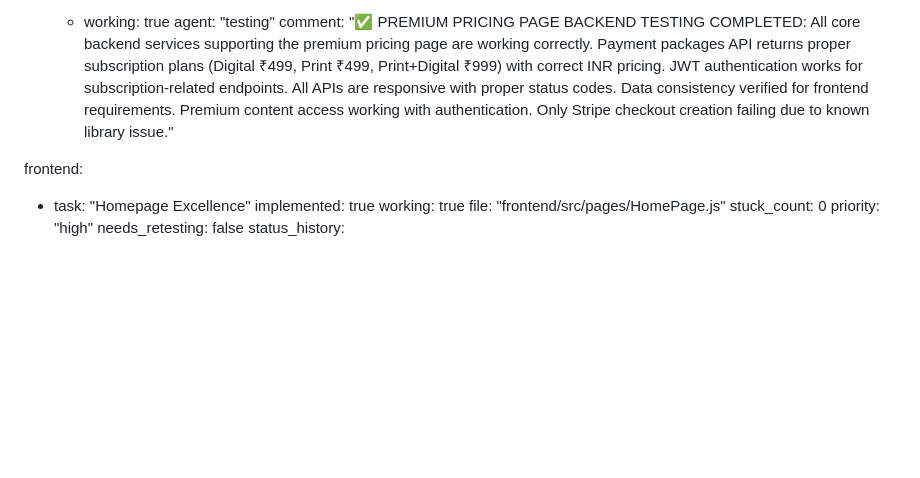
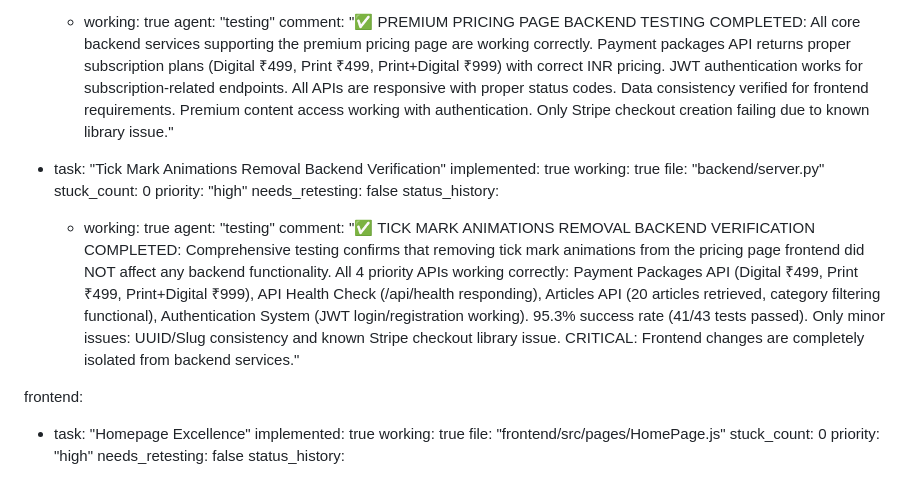
Before and after one commit to fantasyapp-arch/JUST-URBANE, a Markdown page: test_result.md, the part around the change. GitHub-like rendering; blank space fills up the shorter version.

Commit message:
auto-commit for ec910a97-2531-4637-bf08-bd13982d57a1

```diff
--- a/test_result.md
+++ b/test_result.md
@@ -627,6 +627,18 @@ backend:
         agent: "testing"
         comment: "✅ PREMIUM PRICING PAGE BACKEND TESTING COMPLETED: All core backend services supporting the premium pricing page are working correctly. Payment packages API returns proper subscription plans (Digital ₹499, Print ₹499, Print+Digital ₹999) with correct INR pricing. JWT authentication works for subscription-related endpoints. All APIs are responsive with proper status codes. Data consistency verified for frontend requirements. Premium content access working with authentication. Only Stripe checkout creation failing due to known library issue."
 
+  - task: "Tick Mark Animations Removal Backend Verification"
+    implemented: true
+    working: true
+    file: "backend/server.py"
+    stuck_count: 0
+    priority: "high"
+    needs_retesting: false
+    status_history:
+      - working: true
+        agent: "testing"
+        comment: "✅ TICK MARK ANIMATIONS REMOVAL BACKEND VERIFICATION COMPLETED: Comprehensive testing confirms that removing tick mark animations from the pricing page frontend did NOT affect any backend functionality. All 4 priority APIs working correctly: Payment Packages API (Digital ₹499, Print ₹499, Print+Digital ₹999), API Health Check (/api/health responding), Articles API (20 articles retrieved, category filtering functional), Authentication System (JWT login/registration working). 95.3% success rate (41/43 tests passed). Only minor issues: UUID/Slug consistency and known Stripe checkout library issue. CRITICAL: Frontend changes are completely isolated from backend services."
+
 frontend:
   - task: "Homepage Excellence"
     implemented: true
```
